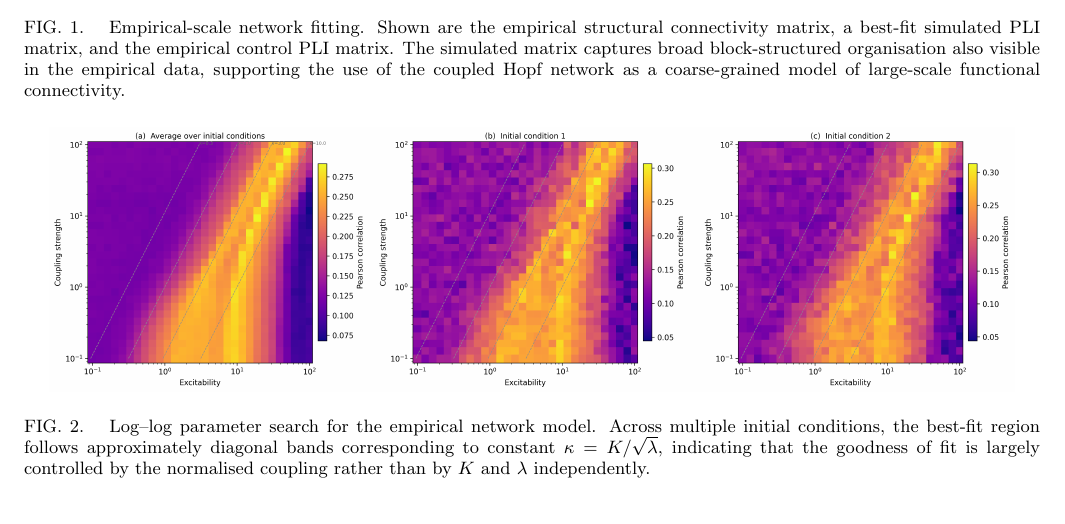
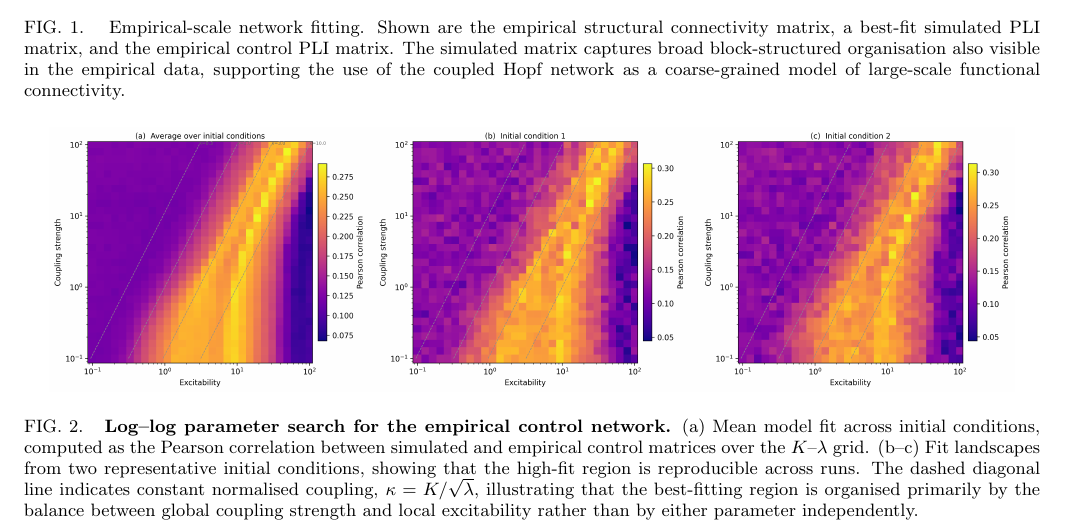
Before and after one commit to BobRice1/Functional-connectotomy, a LaTeX paper (Paper/paper.tex): part of page 6 of 13, cut so that both start at the same text. Compiled offline with pdfLaTeX.

Commit message:
Update figure 2

```diff
--- a/Paper/paper.tex
+++ b/Paper/paper.tex
@@ -195,7 +195,10 @@ Finally, we reproduced the functional connectotomy analysis by removing tumour-r
     \centering
     \includegraphics[width=0.95\textwidth]{../figures/hopf model/network stability/fig3_loglog_grid.png}
     \caption{
-    Log--log parameter search for the empirical network model. Across multiple initial conditions, the best-fit region follows approximately diagonal bands corresponding to constant $\kappa = K/\sqrt{\lambda}$, indicating that the goodness of fit is largely controlled by the normalised coupling rather than by $K$ and $\lambda$ independently.
+    \textbf{Log--log parameter search for the empirical control network.}
+    (a) Mean model fit across initial conditions, computed as the Pearson correlation between simulated and empirical control matrices over the $K$--$\lambda$ grid.
+    (b--c) Fit landscapes from two representative initial conditions, showing that the high-fit region is reproducible across runs.
+    The dashed diagonal line indicates constant normalised coupling, $\kappa = K/\sqrt{\lambda}$, illustrating that the best-fitting region is organised primarily by the balance between global coupling strength and local excitability rather than by either parameter independently.
     }
     \label{fig:network_scaling}
 \end{figure*}
```
Also changed, not shown: Paper/paper.pdf.
